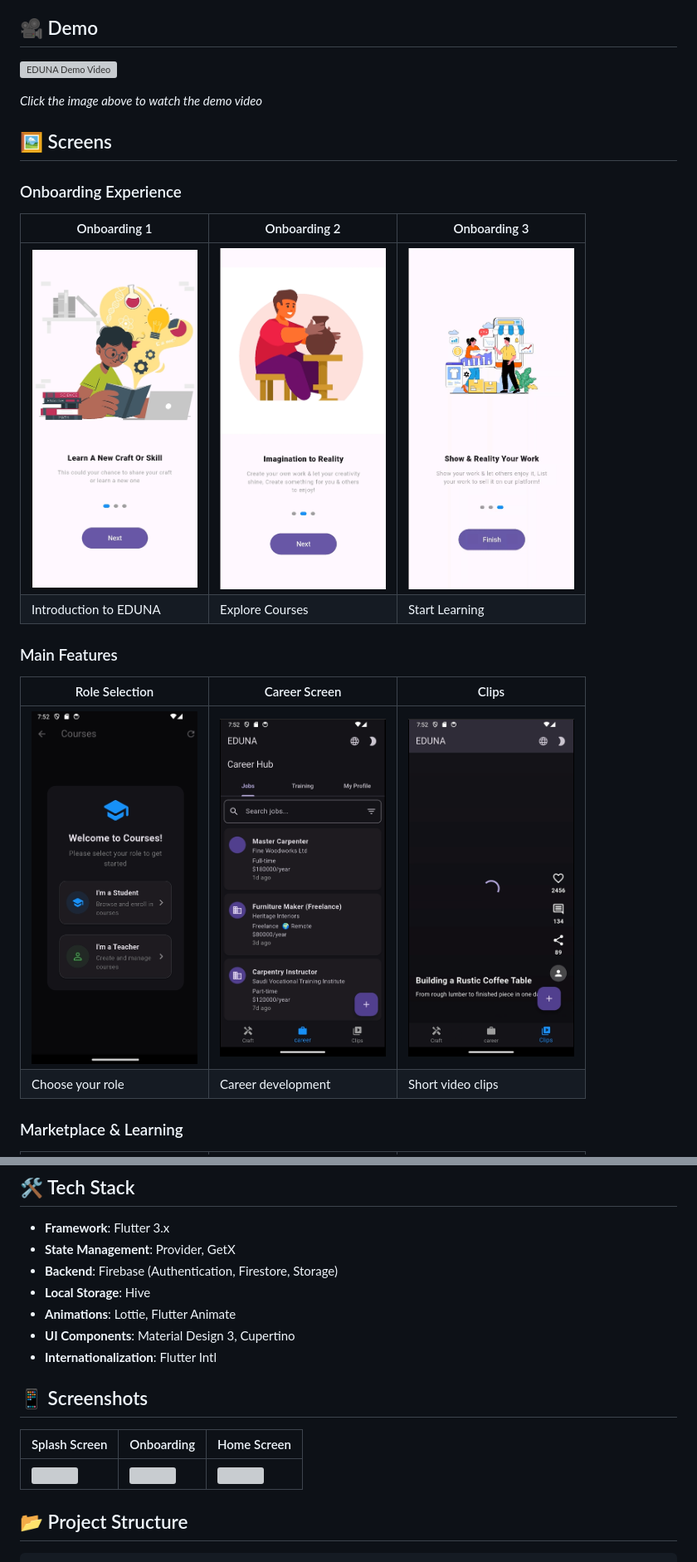
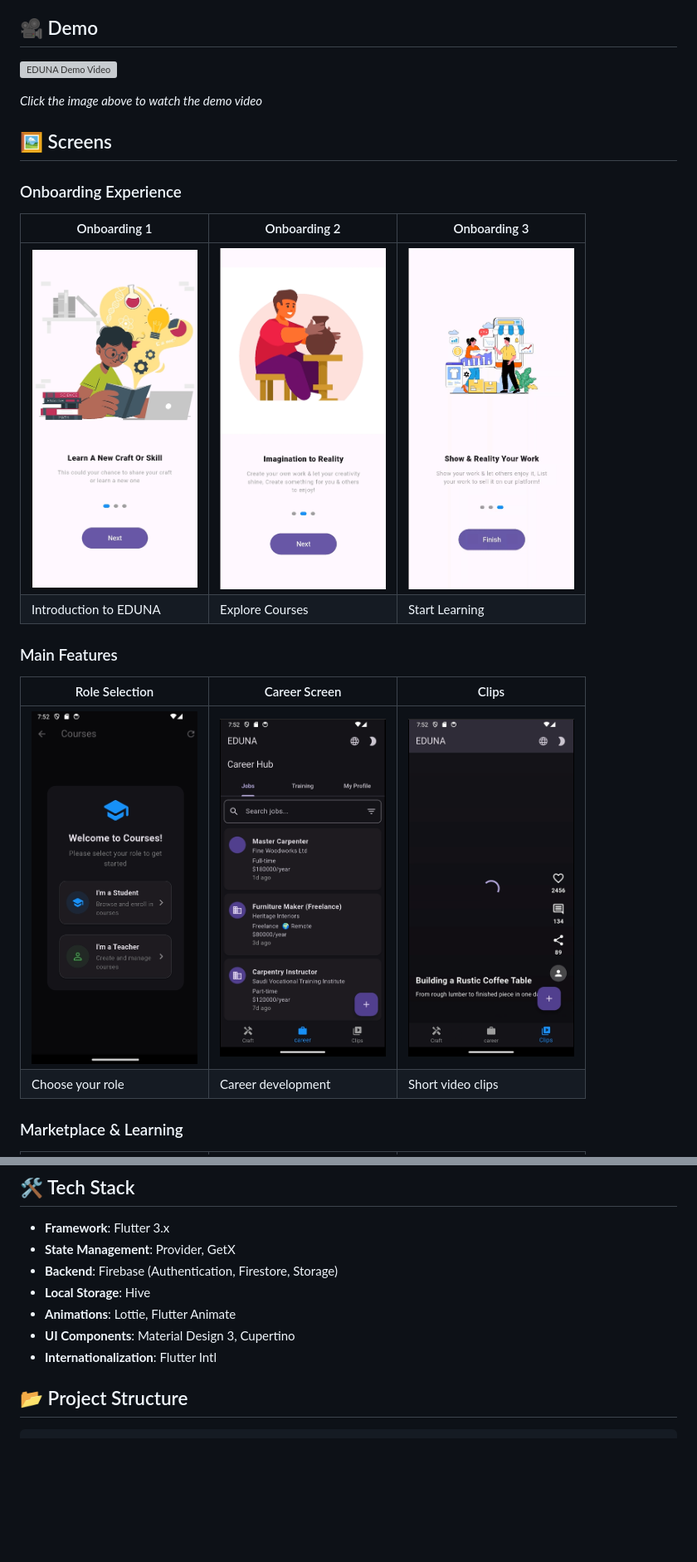
Before and after one commit to Noureqo1/Crafts_E-Learning, a Markdown page: README.md, 2 parts joined by grey strips. Shown at 83% size. Rendered like a GitHub page; blank space fills up the shorter version; grey boxes are pictures that could not be loaded.

```diff
--- a/README.md
+++ b/README.md
@@ -24,13 +24,13 @@ EDUNA is a comprehensive Flutter application that combines AI-powered learning,
 ### Onboarding Experience
 | Onboarding 1 | Onboarding 2 | Onboarding 3 |
 |--------------|--------------|--------------|
-| <img src="Readme/Onboarding1.png" width="200" /> | <img src="Readme/Onboarding2.png" width="200" /> | <img src="Readme/Onboarding3.png" width="200" /> |
+| <img src="https://raw.githubusercontent.com/noureqo1/Crafts_E-Learning/Nour/Readme/Onboarding1.png" width="200" /> | <img src="https://raw.githubusercontent.com/noureqo1/Crafts_E-Learning/Nour/Readme/Onboarding2.png" width="200" /> | <img src="https://raw.githubusercontent.com/noureqo1/Crafts_E-Learning/Nour/Readme/Onboarding3.png" width="200" /> |
 | Introduction to EDUNA | Explore Courses | Start Learning |
 
 ### Main Features
 | Role Selection | Career Screen | Clips |
 |----------------|----------------|--------|
-| <img src="Readme/role.png" width="200" /> | <img src="Readme/career.png" width="200" /> | <img src="Readme/clips.png" width="200" /> |
+| <img src="https://raw.githubusercontent.com/noureqo1/Crafts_E-Learning/Nour/Readme/role.png" width="200" /> | <img src="https://raw.githubusercontent.com/noureqo1/Crafts_E-Learning/Nour/Readme/career.png" width="200" /> | <img src="https://raw.githubusercontent.com/noureqo1/Crafts_E-Learning/Nour/Readme/clips.png" width="200" /> |
 | Choose your role | Career development | Short video clips |
 
 ### Marketplace & Learning
@@ -81,12 +81,6 @@ EDUNA is a comprehensive Flutter application that combines AI-powered learning,
 - **Animations**: Lottie, Flutter Animate
 - **UI Components**: Material Design 3, Cupertino
 - **Internationalization**: Flutter Intl
-
-## 📱 Screenshots
-
-| Splash Screen | Onboarding | Home Screen |
-|--------------|------------|-------------|
-| <img src="screenshots/splash.png" width=200> | <img src="screenshots/onboarding.png" width=200> | <img src="screenshots/home.png" width=200> |
 
 ## 📂 Project Structure
 
```
Also changed, not shown: other parts of README.md (+1 -1 lines).
